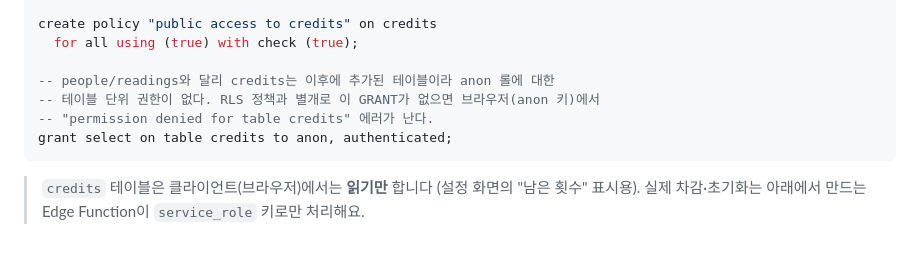
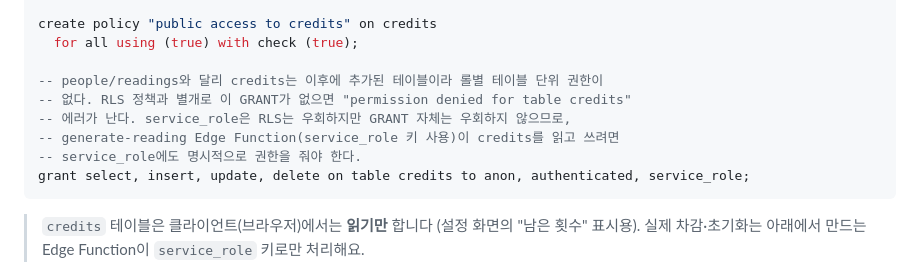
Before and after one commit to subinchae414-bit/godsaju-app, a Markdown page: README.md, the part around the change. Rendered like a GitHub page; blank space fills up the shorter version.

Commit message:
docs: credits GRANT에 service_role, INSERT/UPDATE/DELETE 추가
generate-reading Edge Function은 service_role 키로 credits를 upsert/select/
update한다. service_role은 RLS는 우회하지만 테이블 GRANT는 우회하지 않으므로
SELECT만으론 부족했다 — 실제로 풀이를 생성할 때 "permission denied for
table credits"가 재현됨을 확인하고 필요한 권한 전체로 SQL을 수정.

Co-Authored-By: Claude Sonnet 5 <noreply@anthropic.com>
Claude-Session: https://claude.ai/code/session_01TCesXYeXDMeNNxFeTYU3Ut

````diff
--- a/README.md
+++ b/README.md
@@ -68,10 +68,12 @@ create policy "public access to readings" on readings
 create policy "public access to credits" on credits
   for all using (true) with check (true);
 
--- people/readings와 달리 credits는 이후에 추가된 테이블이라 anon 롤에 대한
--- 테이블 단위 권한이 없다. RLS 정책과 별개로 이 GRANT가 없으면 브라우저(anon 키)에서
--- "permission denied for table credits" 에러가 난다.
-grant select on table credits to anon, authenticated;
+-- people/readings와 달리 credits는 이후에 추가된 테이블이라 롤별 테이블 단위 권한이
+-- 없다. RLS 정책과 별개로 이 GRANT가 없으면 "permission denied for table credits"
+-- 에러가 난다. service_role은 RLS는 우회하지만 GRANT 자체는 우회하지 않으므로,
+-- generate-reading Edge Function(service_role 키 사용)이 credits를 읽고 쓰려면
+-- service_role에도 명시적으로 권한을 줘야 한다.
+grant select, insert, update, delete on table credits to anon, authenticated, service_role;
 ```
 
 > `credits` 테이블은 클라이언트(브라우저)에서는 **읽기만** 합니다 (설정 화면의 "남은 횟수" 표시용). 실제 차감·초기화는 아래에서 만드는 Edge Function이 `service_role` 키로만 처리해요.
````
